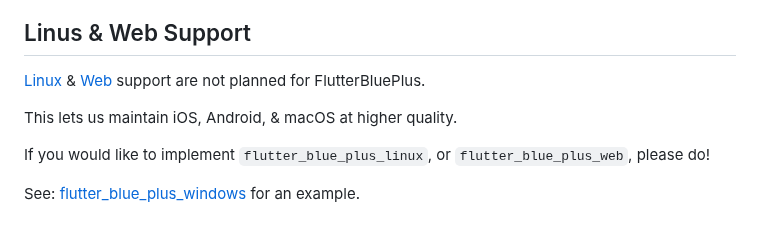
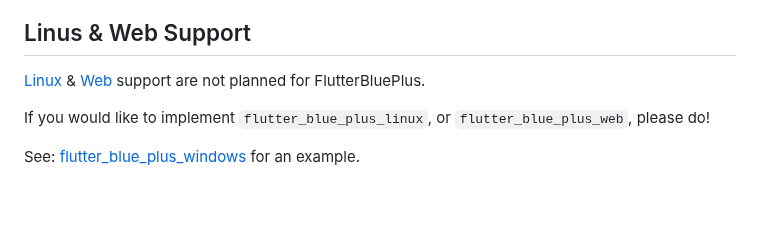
Before and after one commit to chipweinberger/flutter_blue_plus, a Markdown page: README.md, the part around the change. Rendered like a GitHub page; blank space fills up the shorter version.

```diff
--- a/README.md
+++ b/README.md
@@ -70,8 +70,6 @@ It is maintained by @chan150.
 ## Linus & Web Support
 
 [Linux](https://github.com/chipweinberger/flutter_blue_plus/issues/983) & [Web](https://github.com/chipweinberger/flutter_blue_plus/issues/769) support are not planned for FlutterBluePlus.
-
-This lets us maintain iOS, Android, & macOS at higher quality.
 
 If you would like to implement `flutter_blue_plus_linux`, or `flutter_blue_plus_web`, please do!
 
```
